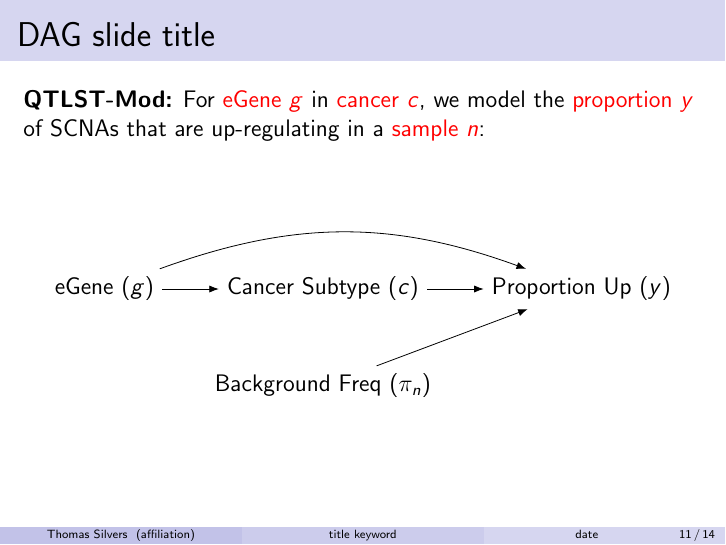
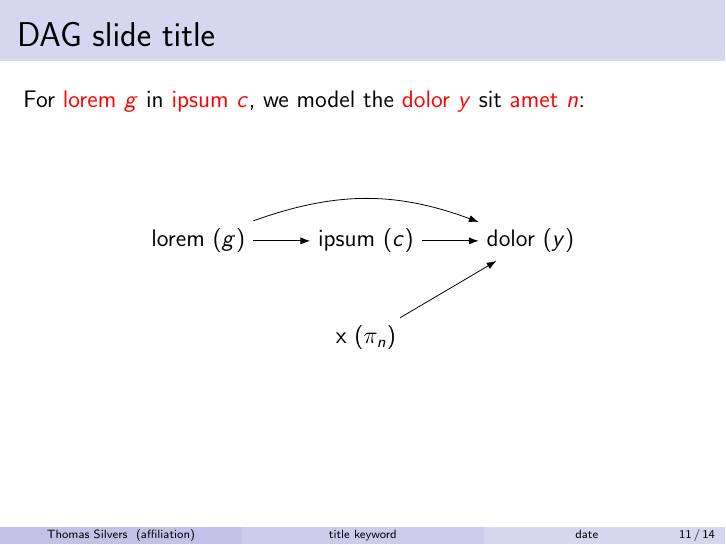
Before and after one commit to t-silvers/presentation-stub, LaTeX slides (presentation.tex, which reads 06-dag-slide.tex): page 11 of 14. Compiled offline with pdfLaTeX.

Commit message:
Updates from Overleaf

```diff
--- a/06-dag-slide.tex
+++ b/06-dag-slide.tex
@@ -1,13 +1,13 @@
 \begin{frame}
 \frametitle{DAG slide title}
-\textbf{QTLST-Mod:} For \textcolor{red}{eGene $g$} in \textcolor{red}{cancer $c$}, we model the \textcolor{red}{proportion  $y$} of SCNAs that are up-regulating in a \textcolor{red}{sample $n$}:
+For \textcolor{red}{lorem $g$} in \textcolor{red}{ipsum $c$}, we model the \textcolor{red}{dolor  $y$} sit \textcolor{red}{amet $n$}:
 \vspace{1cm}
 \begin{center}
 \begin{tikzpicture}
-    \node (1) at (0,0) {eGene ($g$)};
-    \node (2) [right = of 1] {Cancer Subtype ($c$)};
-    \node (3) [right = of 2] {Proportion Up ($y$)};
-    \node (4) [below = of 2] {Background Freq ($\pi_n$)};
+    \node (1) at (0,0) {lorem ($g$)};
+    \node (2) [right = of 1] {ipsum ($c$)};
+    \node (3) [right = of 2] {dolor ($y$)};
+    \node (4) [below = of 2] {x ($\pi_n$)};
 
     \path (1) edge (2);
     \path (2) edge (3);
```
